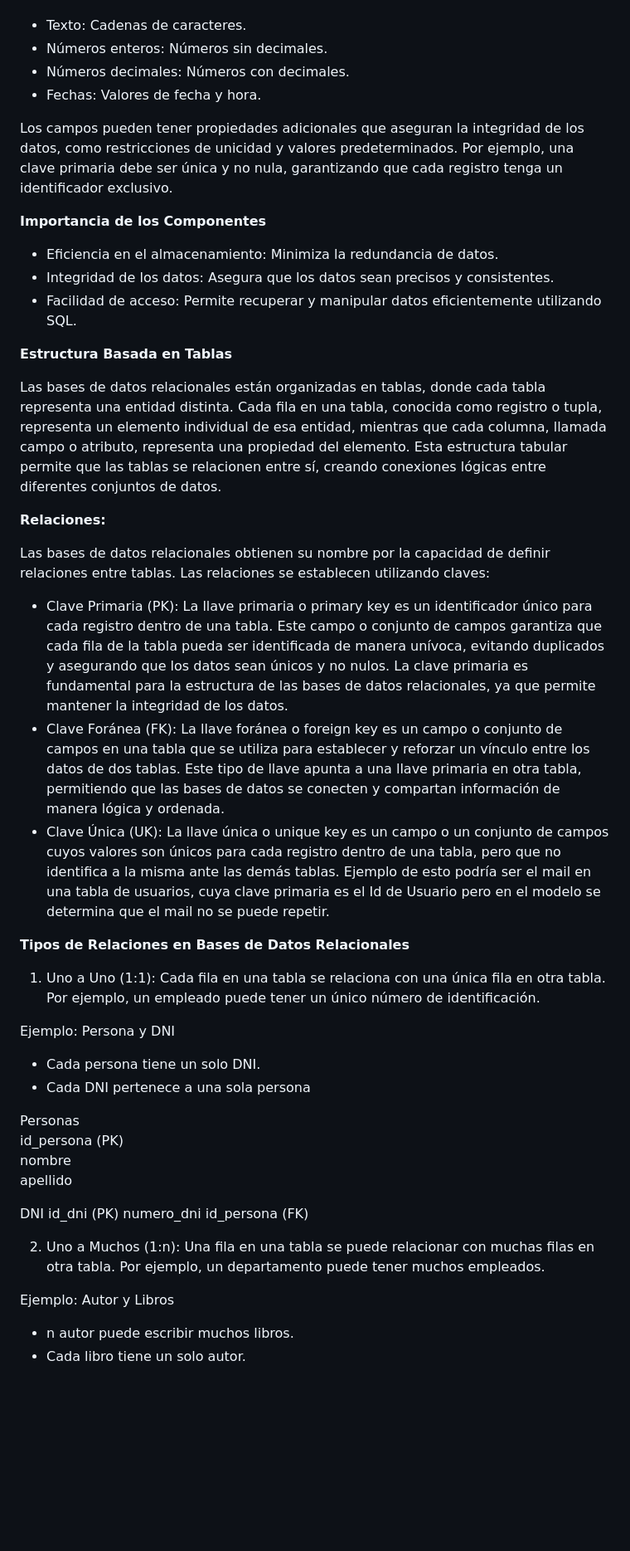
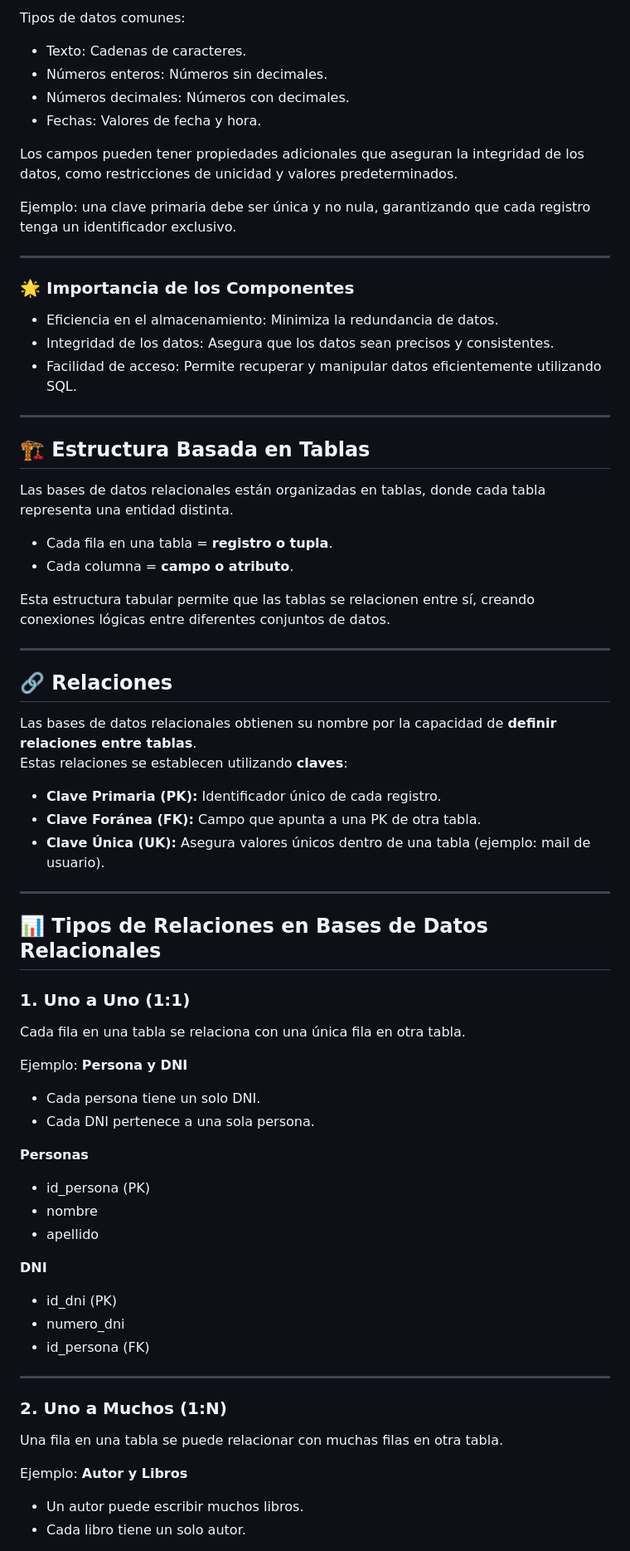
Before and after one commit to CesValde/CarreraBackend, a Markdown page: SQL/Semana1/README.md, the part around one of its changes. Shown at 83% size. Rendered like a GitHub page; blank space fills up the shorter version.

```diff
--- a/SQL/Semana1/README.md
+++ b/SQL/Semana1/README.md
@@ -38,51 +65,75 @@ Los campos son las columnas de una tabla y contienen tipos de datos específicos
+Tipos de datos comunes:
 
 - Texto: Cadenas de caracteres.
 - Números enteros: Números sin decimales.
 - Números decimales: Números con decimales.
 - Fechas: Valores de fecha y hora.
 
-Los campos pueden tener propiedades adicionales que aseguran la integridad de los datos, como restricciones de unicidad y valores predeterminados. Por ejemplo, una clave primaria debe ser única y no nula, garantizando que cada registro tenga un identificador exclusivo.
+Los campos pueden tener propiedades adicionales que aseguran la integridad de los datos, como restricciones de unicidad y valores predeterminados.
 
-**Importancia de los Componentes**
+Ejemplo: una clave primaria debe ser única y no nula, garantizando que cada registro tenga un identificador exclusivo.
+
+---
+
+### 🌟 Importancia de los Componentes
+
 - Eficiencia en el almacenamiento: Minimiza la redundancia de datos.
 - Integridad de los datos: Asegura que los datos sean precisos y consistentes.
 - Facilidad de acceso: Permite recuperar y manipular datos eficientemente utilizando SQL.
 
-**Estructura Basada en Tablas**
+---
 
-Las bases de datos relacionales están organizadas en tablas, donde cada tabla representa una entidad distinta. Cada fila en una tabla, conocida como registro o tupla, representa un elemento individual de esa entidad, mientras que cada columna, llamada campo o atributo, representa una propiedad del elemento. Esta estructura tabular permite que las tablas se relacionen entre sí, creando conexiones lógicas entre diferentes conjuntos de datos.
+## 🏗️ Estructura Basada en Tablas
 
-**Relaciones:**
+Las bases de datos relacionales están organizadas en tablas, donde cada tabla representa una entidad distinta.
 
-Las bases de datos relacionales obtienen su nombre por la capacidad de definir relaciones entre tablas. Las relaciones se establecen utilizando claves:
+- Cada fila en una tabla = **registro o tupla**.
+- Cada columna = **campo o atributo**.
 
-- Clave Primaria (PK): La llave primaria o primary key es un identificador único para cada registro dentro de una tabla. Este campo o conjunto de campos garantiza que cada fila de la tabla pueda ser identificada de manera unívoca, evitando duplicados y asegurando que los datos sean únicos y no nulos. La clave primaria es fundamental para la estructura de las bases de datos relacionales, ya que permite mantener la integridad de los datos.
-- Clave Foránea (FK): La llave foránea o foreign key es un campo o conjunto de campos en una tabla que se utiliza para establecer y reforzar un vínculo entre los datos de dos tablas. Este tipo de llave apunta a una llave primaria en otra tabla, permitiendo que las bases de datos se conecten y compartan información de manera lógica y ordenada.
-- Clave Única (UK): La llave única o unique key es un campo o un conjunto de campos cuyos valores son únicos para cada registro dentro de una tabla, pero que no identifica a la misma ante las demás tablas. Ejemplo de esto podría ser el mail en una tabla de usuarios, cuya clave primaria es el Id de Usuario pero en el modelo se determina que el mail no se puede repetir.
+Esta estructura tabular permite que las tablas se relacionen entre sí, creando conexiones lógicas entre diferentes conjuntos de datos.
 
-**Tipos de Relaciones en Bases de Datos Relacionales**
+---
 
-1. Uno a Uno (1:1): Cada fila en una tabla se relaciona con una única fila en otra tabla. Por ejemplo, un empleado puede tener un único número de identificación.
+## 🔗 Relaciones
 
-Ejemplo: Persona y DNI
+Las bases de datos relacionales obtienen su nombre por la capacidad de **definir relaciones entre tablas**.
+Estas relaciones se establecen utilizando **claves**:
+
+- **Clave Primaria (PK):** Identificador único de cada registro.
+- **Clave Foránea (FK):** Campo que apunta a una PK de otra tabla.
+- **Clave Única (UK):** Asegura valores únicos dentro de una tabla (ejemplo: mail de usuario).
+
+---
+
+## 📊 Tipos de Relaciones en Bases de Datos Relacionales
+
+### 1. Uno a Uno (1:1)
+
+Cada fila en una tabla se relaciona con una única fila en otra tabla.
+
+Ejemplo: **Persona y DNI**
 
 - Cada persona tiene un solo DNI.
-- Cada DNI pertenece a una sola persona
+- Cada DNI pertenece a una sola persona.
 
-Personas
-id_persona (PK)
-nombre
-apellido
+**Personas**
+- id_persona (PK)
+- nombre
+- apellido
 
-DNI
-id_dni (PK)
-numero_dni
-id_persona (FK)
+**DNI**
+- id_dni (PK)
+- numero_dni
+- id_persona (FK)
 
-2. Uno a Muchos (1:n): Una fila en una tabla se puede relacionar con muchas filas en otra tabla. Por ejemplo, un departamento puede tener muchos empleados.
+---
 
-Ejemplo: Autor y Libros
+### 2. Uno a Muchos (1:N)
 
-- n autor puede escribir muchos libros.
+Una fila en una tabla se puede relacionar con muchas filas en otra tabla.
+
+Ejemplo: **Autor y Libros**
+
+- Un autor puede escribir muchos libros.
 - Cada libro tiene un solo autor.
 
```
Also changed, not shown: other parts of SQL/Semana1/README.md (+148 -68 lines).
